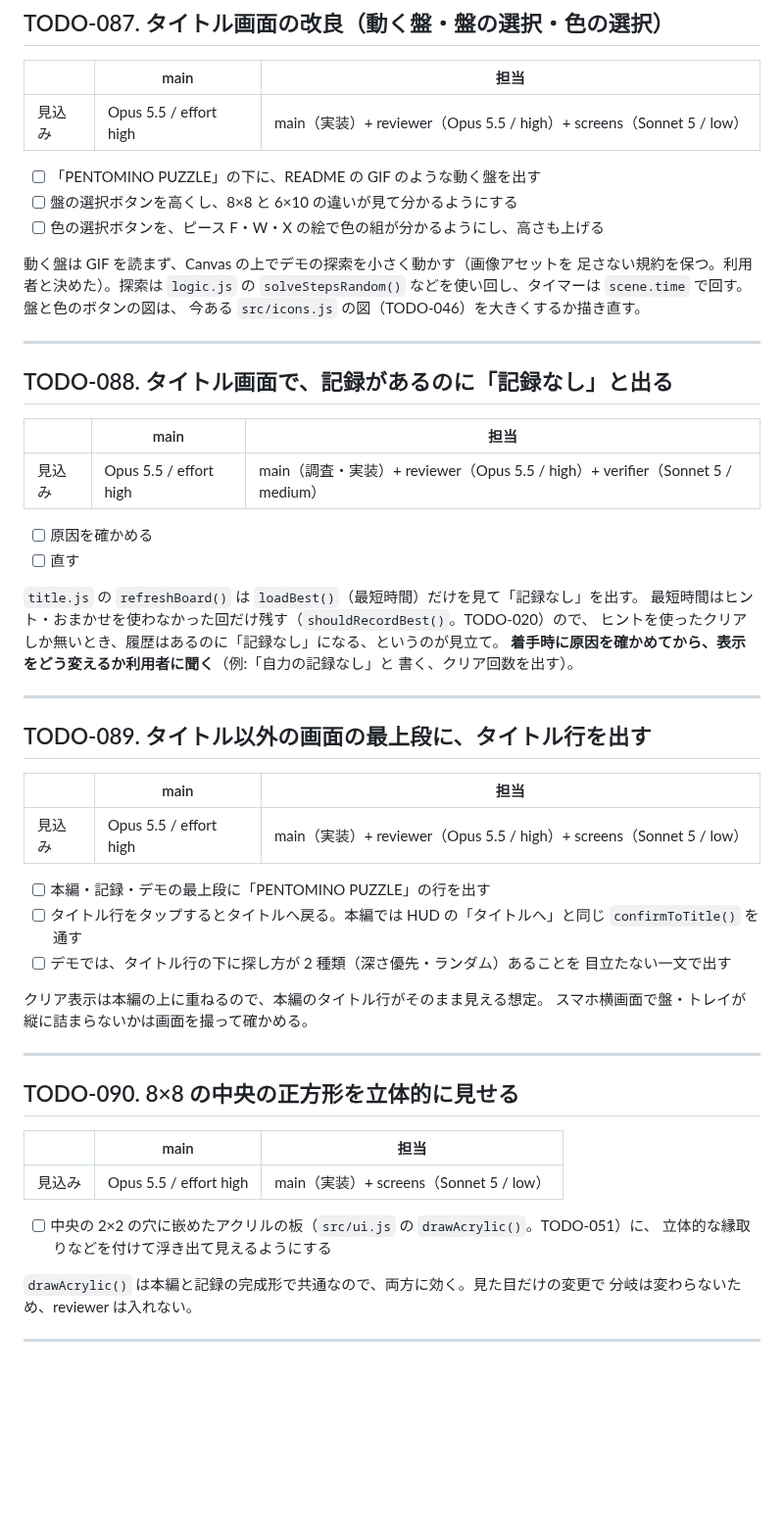
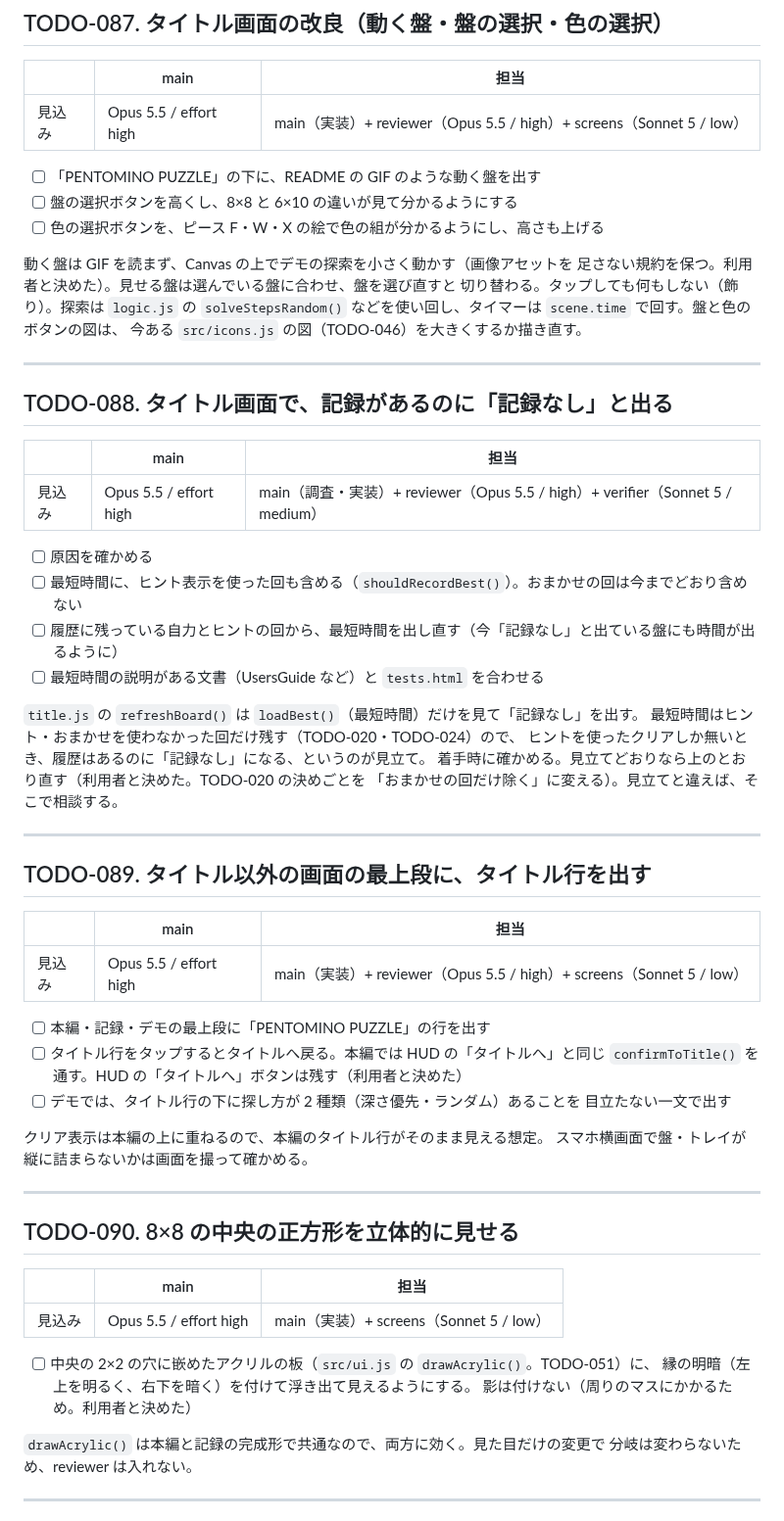
Before and after one commit to ytani01/pentomino-puzzle, a Markdown page: TODO.md, the part around the change. Shown at 98% size. GitHub-like rendering; blank space fills up the shorter version.

Commit message:
docs(todo): TODO-087〜090 で決めたことを書き足す
Co-Authored-By: Claude Opus 5.5 <noreply@anthropic.com>
Claude-Session: https://claude.ai/code/session_019Ssv8KfqsEowbawX9nJXaM

```diff
--- a/TODO.md
+++ b/TODO.md
@@ -17,7 +17,8 @@
 - [ ] 色の選択ボタンを、ピース F・W・X の絵で色の組が分かるようにし、高さも上げる
 
 動く盤は GIF を読まず、Canvas の上でデモの探索を小さく動かす（画像アセットを
-足さない規約を保つ。利用者と決めた）。探索は `logic.js` の `solveStepsRandom()`
+足さない規約を保つ。利用者と決めた）。見せる盤は選んでいる盤に合わせ、盤を選び直すと
+切り替わる。タップしても何もしない（飾り）。探索は `logic.js` の `solveStepsRandom()`
 などを使い回し、タイマーは `scene.time` で回す。盤と色のボタンの図は、
 今ある `src/icons.js` の図（TODO-046）を大きくするか描き直す。
 
@@ -30,13 +31,15 @@
 | 見込み | Opus 5.5 / effort high | main（調査・実装）+ reviewer（Opus 5.5 / high）+ verifier（Sonnet 5 / medium） |
 
 - [ ] 原因を確かめる
-- [ ] 直す
+- [ ] 最短時間に、ヒント表示を使った回も含める（`shouldRecordBest()`）。おまかせの回は今までどおり含めない
+- [ ] 履歴に残っている自力とヒントの回から、最短時間を出し直す（今「記録なし」と出ている盤にも時間が出るように）
+- [ ] 最短時間の説明がある文書（UsersGuide など）と `tests.html` を合わせる
 
 `title.js` の `refreshBoard()` は `loadBest()`（最短時間）だけを見て「記録なし」を出す。
-最短時間はヒント・おまかせを使わなかった回だけ残す（`shouldRecordBest()`。TODO-020）ので、
+最短時間はヒント・おまかせを使わなかった回だけ残す（TODO-020・TODO-024）ので、
 ヒントを使ったクリアしか無いとき、履歴はあるのに「記録なし」になる、というのが見立て。
-**着手時に原因を確かめてから、表示をどう変えるか利用者に聞く**（例:「自力の記録なし」と
-書く、クリア回数を出す）。
+着手時に確かめる。見立てどおりなら上のとおり直す（利用者と決めた。TODO-020 の決めごとを
+「おまかせの回だけ除く」に変える）。見立てと違えば、そこで相談する。
 
 ---
 
@@ -48,7 +51,7 @@
 
 - [ ] 本編・記録・デモの最上段に「PENTOMINO PUZZLE」の行を出す
 - [ ] タイトル行をタップするとタイトルへ戻る。本編では HUD の「タイトルへ」と同じ
-  `confirmToTitle()` を通す
+  `confirmToTitle()` を通す。HUD の「タイトルへ」ボタンは残す（利用者と決めた）
 - [ ] デモでは、タイトル行の下に探し方が 2 種類（深さ優先・ランダム）あることを
   目立たない一文で出す
 
@@ -64,7 +67,8 @@
 | 見込み | Opus 5.5 / effort high | main（実装）+ screens（Sonnet 5 / low） |
 
 - [ ] 中央の 2×2 の穴に嵌めたアクリルの板（`src/ui.js` の `drawAcrylic()`。TODO-051）に、
-  立体的な縁取りなどを付けて浮き出て見えるようにする
+  縁の明暗（左上を明るく、右下を暗く）を付けて浮き出て見えるようにする。
+  影は付けない（周りのマスにかかるため。利用者と決めた）
 
 `drawAcrylic()` は本編と記録の完成形で共通なので、両方に効く。見た目だけの変更で
 分岐は変わらないため、reviewer は入れない。
```
